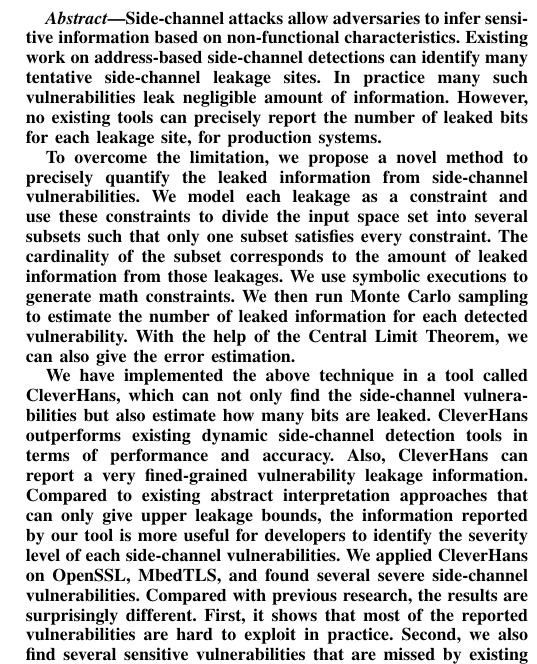
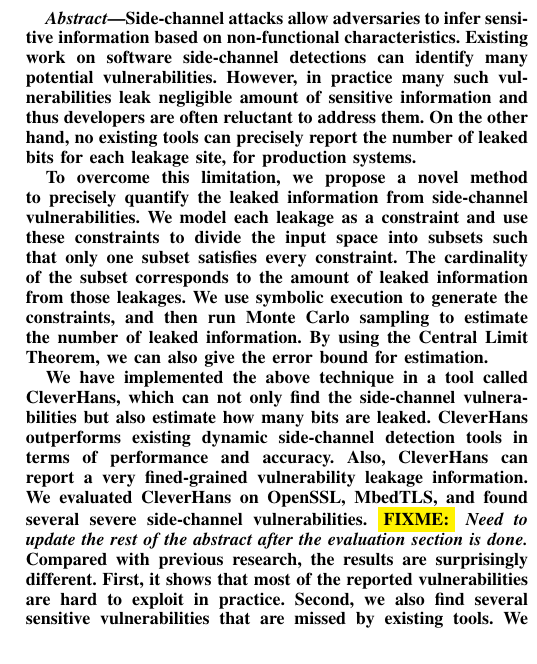
Before and after one commit to qinkunbao/QIF, a LaTeX paper (papers/SP2020_June_1/main.tex): part of one column of page 1 of 12, cut so that both start at the same text. Compiled offline with pdfLaTeX; a missing font is replaced by an installed copy or a similar font; a LaTeX package or settings file that is missing is left out.

Commit message:
Revised the abstrat again.

```diff
--- a/papers/SP2020_June_1/main.tex
+++ b/papers/SP2020_June_1/main.tex
@@ -51,28 +51,32 @@
 \begin{abstract}
 Side-channel attacks allow adversaries to infer sensitive information
 based on non-functional characteristics.  Existing work on
-address-based side-channel detections can identify many tentative
-side-channel leakage sites.
-In practice many such vulnerabilities leak negligible amount of information.
-  %Those leakage sites can leak one bit, two bits, or many bits.
-However, no existing tools can precisely report the number of leaked
+software  side-channel detections can identify many potential
+vulnerabilities.  %side-channel leakage sites.
+However, in practice many such vulnerabilities leak negligible amount of sensitive information
+and thus developers are often reluctant to address them.
+%Those leakage sites can leak one bit, two bits, or many bits.
+On the other hand,
+no existing tools can precisely report the number of leaked
 bits for each leakage site, for production systems.
 
-To overcome the limitation, we propose a novel method to precisely
+To overcome this limitation, we propose a novel method to precisely
 quantify the leaked information from side-channel vulnerabilities.  We
 model each leakage as a constraint and use these constraints to
-divide the input space set into several subsets such that  %.  Among those subsets,
+divide the input space into subsets such that  %.  Among those subsets,
 only one subset satisfies every constraint.  %As we discuss later,
 The cardinality of the subset corresponds to the amount of leaked
 information from those leakages.
-We use symbolic executions to
-generate math constraints. %% It is widely believed that symbolic
+We use symbolic execution to
+generate the constraints,
+%% It is widely believed that symbolic
 %% execution is expensive in terms of performance. We systematically
 %% analyze the bottlenecks of the current dynamic symbolic execution
 %% approach and make it scalable to real-world cryptosystems.
-We then run Monte Carlo sampling to estimate the number of
-leaked information for each detected vulnerability. With the help of
-the Central Limit Theorem, we can also give the error
+and then run Monte Carlo sampling to estimate the number of
+leaked information.  % for each detected vulnerability.
+By using   %With the help of
+the Central Limit Theorem, we can also give the error bound for
 estimation.
 
 We have implemented the above technique in a tool called \tool{},
@@ -80,12 +84,16 @@
 estimate how many bits are leaked.  \tool{} outperforms existing
 dynamic side-channel detection tools in terms of performance and
 accuracy. Also, \tool{} can report a very fined-grained vulnerability
-leakage information.  Compared to existing abstract interpretation
-approaches that can only give upper leakage bounds, the information
-reported by our tool is more useful for developers to identify the
-severity level of each side-channel vulnerabilities.  We applied
+leakage information.
+%% Compared to existing abstract interpretation
+%% approaches that can only give upper leakage bounds, the information
+%% reported by our tool is more useful for developers to identify the
+%% severity level of each side-channel vulnerability.
+ We evaluated
 \tool{} on OpenSSL, MbedTLS, and found several severe side-channel
-vulnerabilities. Compared with previous research, the results are
+vulnerabilities.
+\fixme{Need to update the rest of the abstract after the evaluation section is done.}
+Compared with previous research, the results are
 surprisingly different.  First, it shows that most of the reported
 vulnerabilities are hard to exploit in practice.  Second, we also find
 several sensitive vulnerabilities that are missed by existing tools.
```
